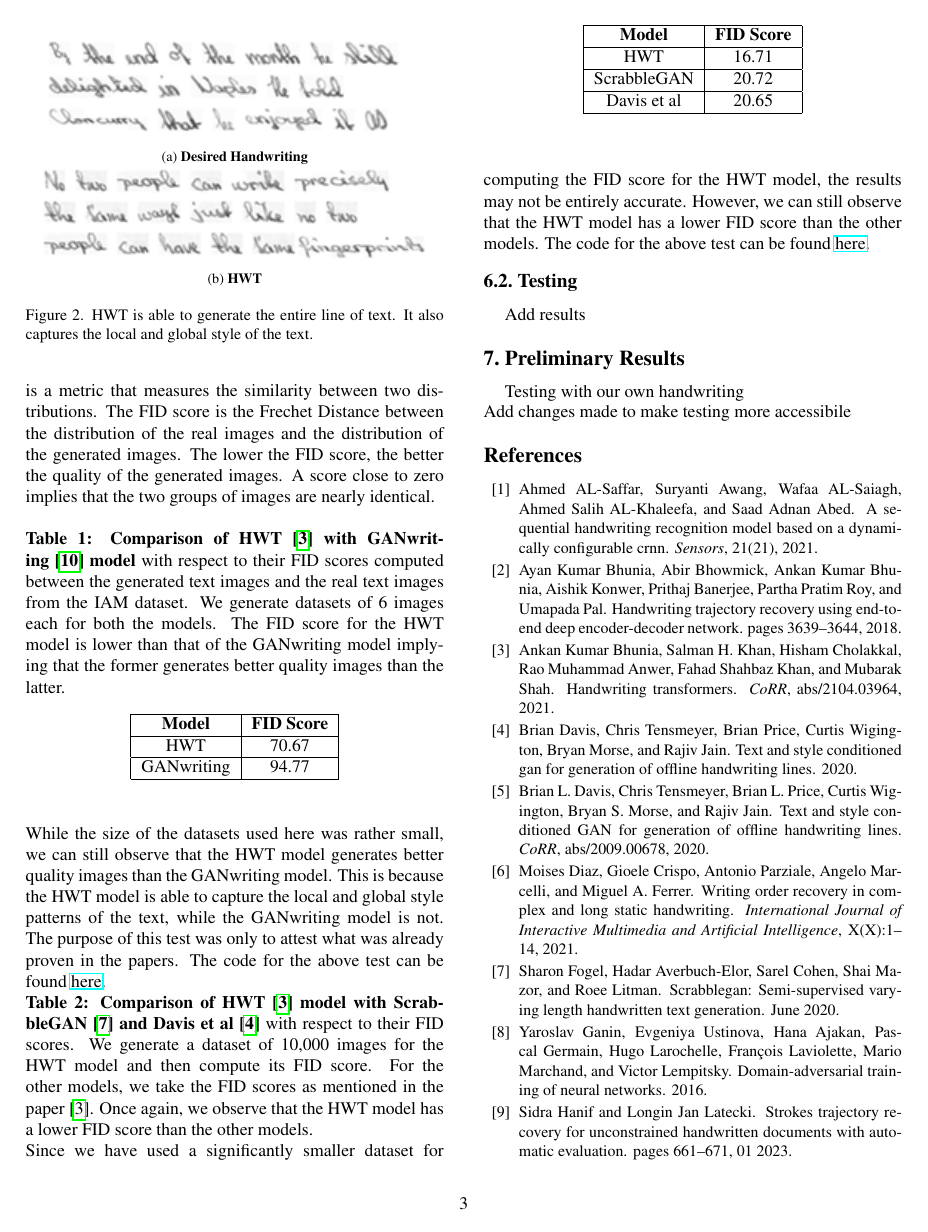
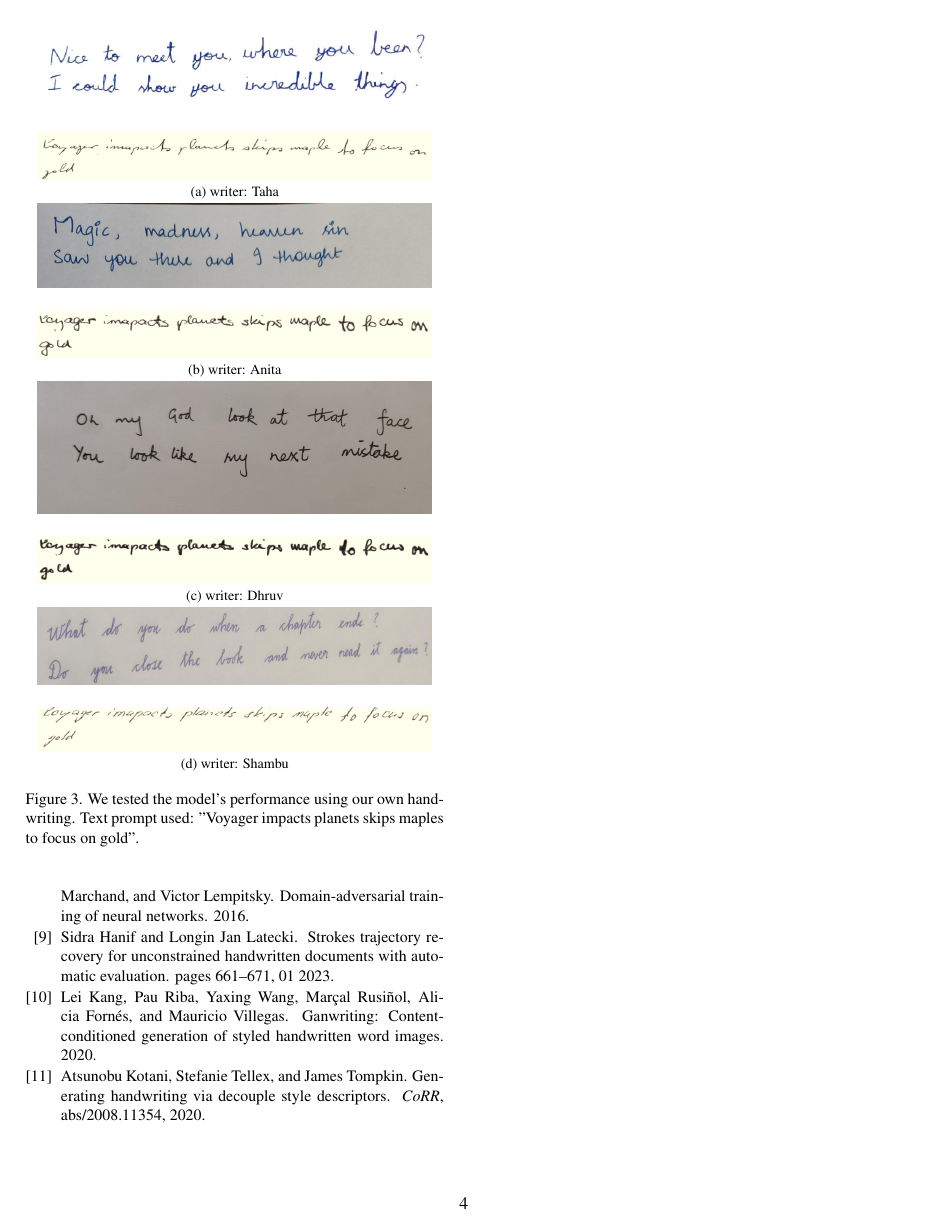
Before and after one commit to Shambu-K/handwriting-generator-model, a LaTeX paper (latex-src/group7-midterm.tex): page 3 of 4 before the commit and page 4 of 4 after it. Compiled offline with pdfLaTeX.

Commit message:
Updates from Overleaf

```diff
--- a/latex-src/group7-midterm.tex
+++ b/latex-src/group7-midterm.tex
@@ -271,8 +271,9 @@ While the size of the datasets used here was rather small, we can still observe
 \end{table} \\
 Since we have used a significantly smaller dataset for computing the FID score for the HWT model, the results may not be entirely accurate. However, we can still observe that the HWT model has a lower FID score than the other models.
 The code for the above test can be found \href{https://github.com/Shambu-K/handwriting-generator-model/blob/main/compute-fid-hwt.ipynb}{here}.
-\subsection{Testing}
+\subsection{Testing on IAM-Dataset}
 Add results
 \section{Preliminary Results}
-\begin{figure*}
+
+\begin{figure}[h]
   \centering
@@ -286,4 +280,49 @@ Add results
-\end{figure*}
+   \begin{subfigure}[b]{0.45\textwidth}
+    \includegraphics[width=\textwidth]{../latex-src/Images/taha-1.jpeg}
+    \label{fig:taha-input}
+  \end{subfigure}
+  \hfill
+  \begin{subfigure}[b]{0.45\textwidth}
+    \includegraphics[width=\textwidth]{../latex-src/Images/Taha-output.png}
+    \caption{{writer: Taha}}
+    \label{fig:taha-output}
+  \end{subfigure}
+
+  \begin{subfigure}[b]{0.45\textwidth}
+    \includegraphics[width=\textwidth]{../latex-src/Images/anita-1.jpeg}
+    \label{fig:anita-input}
+  \end{subfigure}
+  \hfill
+  \begin{subfigure}[b]{0.45\textwidth}
+    \includegraphics[width=\textwidth]{../latex-src/Images/Anita-output.png}
+    \caption{{writer: Anita}}
+    \label{fig:anita-output}
+  \end{subfigure}
+
+  \begin{subfigure}[b]{0.45\textwidth}
+    \includegraphics[width=\textwidth]{../latex-src/Images/dhruv-1.jpeg}
+    \label{fig:dhruv-input}
+  \end{subfigure}
+  \hfill
+  \begin{subfigure}[b]{0.45\textwidth}
+    \includegraphics[width=\textwidth]{../latex-src/Images/Dhruv-output.png}
+    \caption{{writer: Dhruv}}
+    \label{fig:dhruv-output}
+  \end{subfigure}
+
+  \begin{subfigure}[b]{0.45\textwidth}
+    \includegraphics[width=\textwidth]{../latex-src/Images/shambu-1.jpeg}
+    \label{fig:shambu-input}
+  \end{subfigure}
+  \hfill
+  \begin{subfigure}[b]{0.45\textwidth}
+    \includegraphics[width=\textwidth]{../latex-src/Images/Shambu-output.png}
+    \caption{{writer: Shambu}}
+    \label{fig:shambu-output}
+  \end{subfigure}
+  \caption{{We tested the model's performance using our own handwriting. Text prompt used: "Voyager impacts planets skips maples to focus on gold".}}
+  \label{fig:Writers}
+\end{figure}
 Testing with our own handwriting \\
 Add changes made to make testing more accessibile
 %%%%%%%%% REFERENCES
```
Also changed, not shown: latex-src/Images/Anita-output.png (added), latex-src/Images/Dhruv-output.png (added), latex-src/Images/Shambu-output.png (added), latex-src/Images/Taha-output.png (added), latex-src/Images/anita-1.jpeg (added), latex-src/Images/dhruv-1.jpeg (added), latex-src/Images/shambu-1.jpeg (added), latex-src/Images/taha-1.jpeg (added), latex-src/group7-midterm.tex (11 more changed lines).
